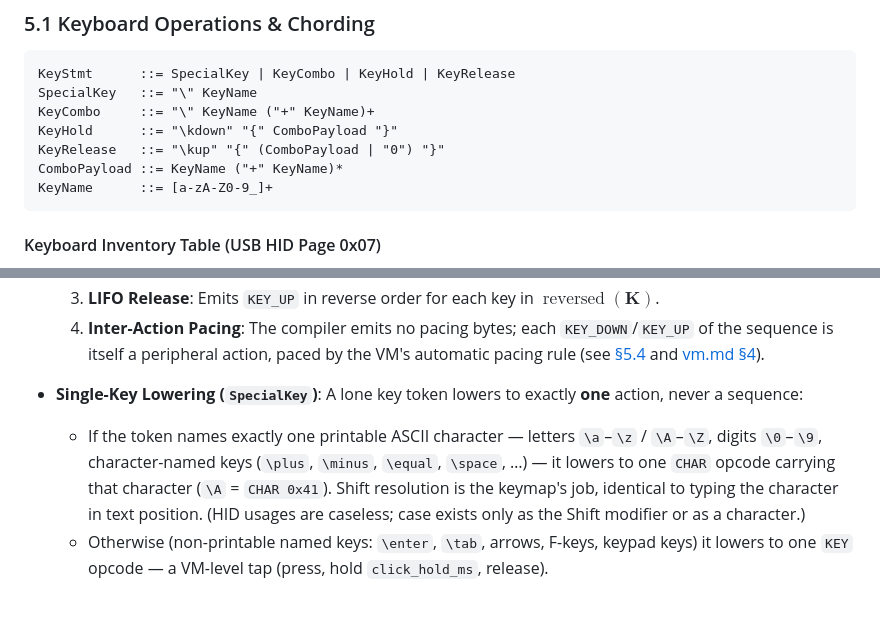
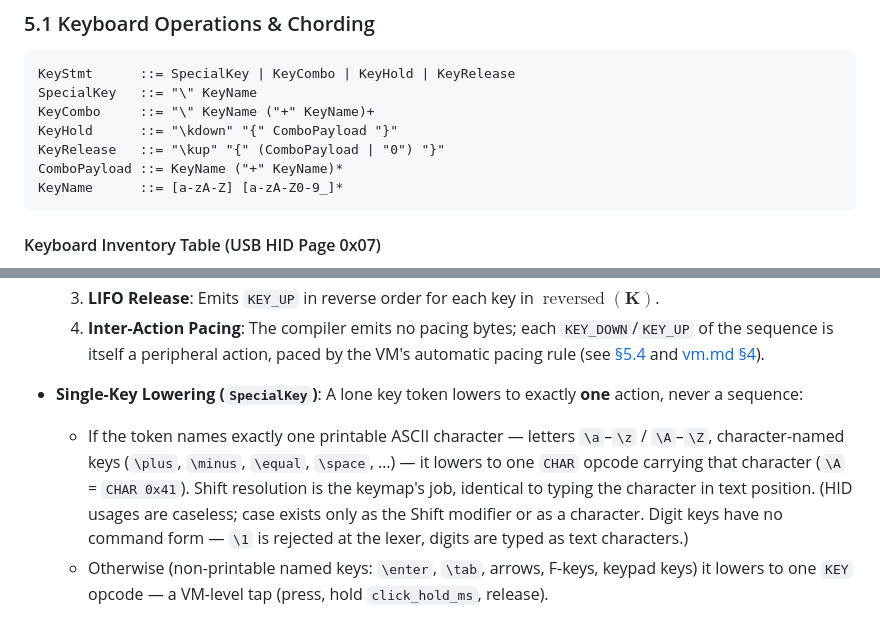
Before and after one commit to pnck/mycro, a Markdown page: spec/dsl.md, 2 parts joined by grey strips. Rendered like a GitHub page.

Commit message:
spec+protocol: document net.msg payload.tag; align KeyName with lexer
protocol.md's net.msg row now documents the tag field (carried
verbatim, case preserved). KeyName requires a leading letter,
matching the lexer rule that only backslash+letter opens a command
token — lone digit commands stay rejected, so digits are typed as
text characters (drops them from the CHAR lowering list).

````diff
--- a/spec/dsl.md
+++ b/spec/dsl.md
@@ -233,7 +233,7 @@ KeyCombo     ::= "\" KeyName ("+" KeyName)+
 KeyHold      ::= "\kdown" "{" ComboPayload "}"
 KeyRelease   ::= "\kup" "{" (ComboPayload | "0") "}"
 ComboPayload ::= KeyName ("+" KeyName)*
-KeyName      ::= [a-zA-Z0-9_]+
+KeyName      ::= [a-zA-Z] [a-zA-Z0-9_]*
 ```
 
 #### Keyboard Inventory Table (USB HID Page 0x07)
@@ -291,7 +291,7 @@ All keys in this inventory belong to standard USB HID Usage Page 0x07 (Keyboard/
   3. **LIFO Release**: Emits `KEY_UP` in reverse order for each key in $\operatorname{reversed}(\mathbf{K})$.
   4. **Inter-Action Pacing**: The compiler emits no pacing bytes; each `KEY_DOWN`/`KEY_UP` of the sequence is itself a peripheral action, paced by the VM's automatic pacing rule (see [§5.4](#54-timing-delays--inter-keystroke-pacing) and [vm.md §4](vm.md#4-opcode-set-v4)).
 - **Single-Key Lowering (`SpecialKey`)**: A lone key token lowers to exactly **one** action, never a sequence:
-  - If the token names exactly one printable ASCII character — letters `\a`–`\z` / `\A`–`\Z`, digits `\0`–`\9`, character-named keys (`\plus`, `\minus`, `\equal`, `\space`, …) — it lowers to one `CHAR` opcode carrying that character (`\A` = `CHAR 0x41`). Shift resolution is the keymap's job, identical to typing the character in text position. (HID usages are caseless; case exists only as the Shift modifier or as a character.)
+  - If the token names exactly one printable ASCII character — letters `\a`–`\z` / `\A`–`\Z`, character-named keys (`\plus`, `\minus`, `\equal`, `\space`, …) — it lowers to one `CHAR` opcode carrying that character (`\A` = `CHAR 0x41`). Shift resolution is the keymap's job, identical to typing the character in text position. (HID usages are caseless; case exists only as the Shift modifier or as a character. Digit keys have no command form — `\1` is rejected at the lexer, digits are typed as text characters.)
   - Otherwise (non-printable named keys: `\enter`, `\tab`, arrows, F-keys, keypad keys) it lowers to one `KEY` opcode — a VM-level tap (press, hold `click_hold_ms`, release).
 
   The character form and the physical form are both first-class and intentional: `\A` types the character A (one action, one pacing unit), while the combination syntax `\shift+a` spells out the physical chord (sequence lowering, each constituent action paced). The $K(T)$ mapping above serves combinations and `\kdown`/`\kup` payloads, where `A` still expands physically to $[\text{shift}, a]$.
````
Also changed, not shown: docs/protocol.md (+1 -1 lines).
